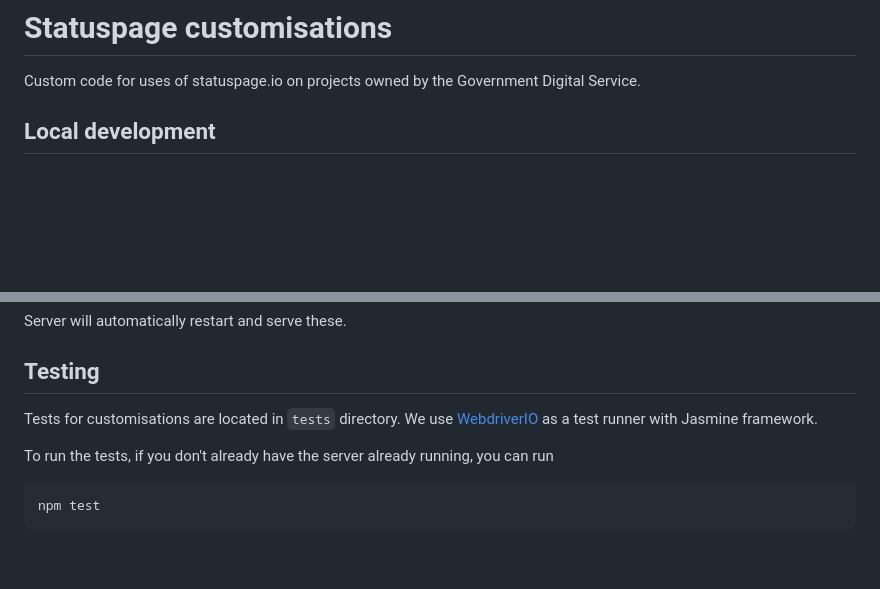
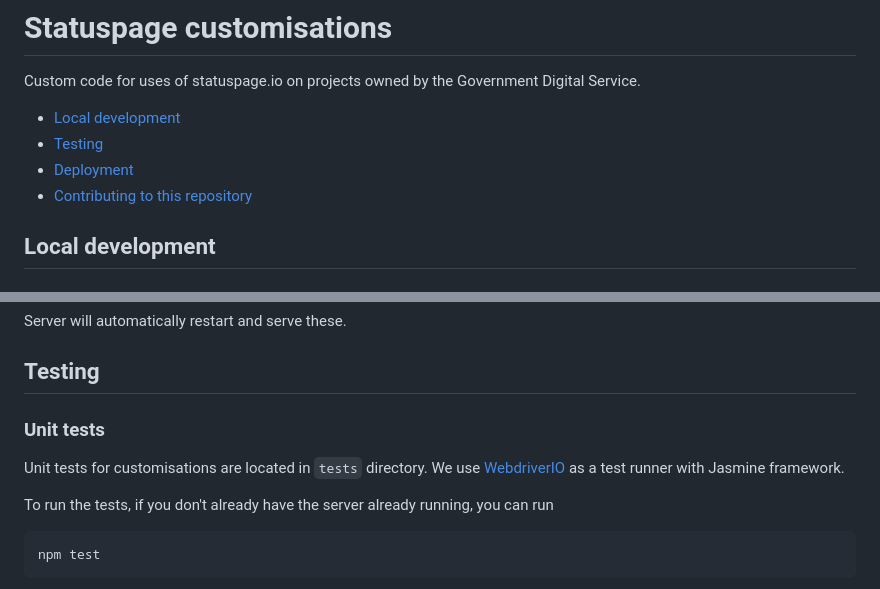
Before and after one commit to alphagov/statuspage-customisations, a Markdown page: README.md, 2 parts joined by grey strips. GitHub-like rendering; blank space fills up the shorter version.

Commit message:
Make README.md more navigable
There's now a lot of content there. Adding jump links at least helps surface some of the content lower down.

```diff
--- a/README.md
+++ b/README.md
@@ -1,6 +1,11 @@
 # Statuspage customisations
 
 Custom code for uses of statuspage.io on projects owned by the Government Digital Service.
+
+- [Local development](#local-development)
+- [Testing](#testing)
+- [Deployment](#deployment)
+- [Contributing to this repository](contributing-to-this-repository)
 
 ## Local development
 
@@ -81,7 +86,9 @@ Server will automatically restart and serve these.
 
 ## Testing
 
-Tests for customisations are located in `tests` directory. We use [WebdriverIO](https://webdriver.io/) as a test runner with Jasmine framework.
+### Unit tests
+
+Unit tests for customisations are located in `tests` directory. We use [WebdriverIO](https://webdriver.io/) as a test runner with Jasmine framework.
 
 To run the tests, if you don't already have the server already running, you can run
 
```
Also changed, not shown: other parts of README.md (+1 -1 lines).
